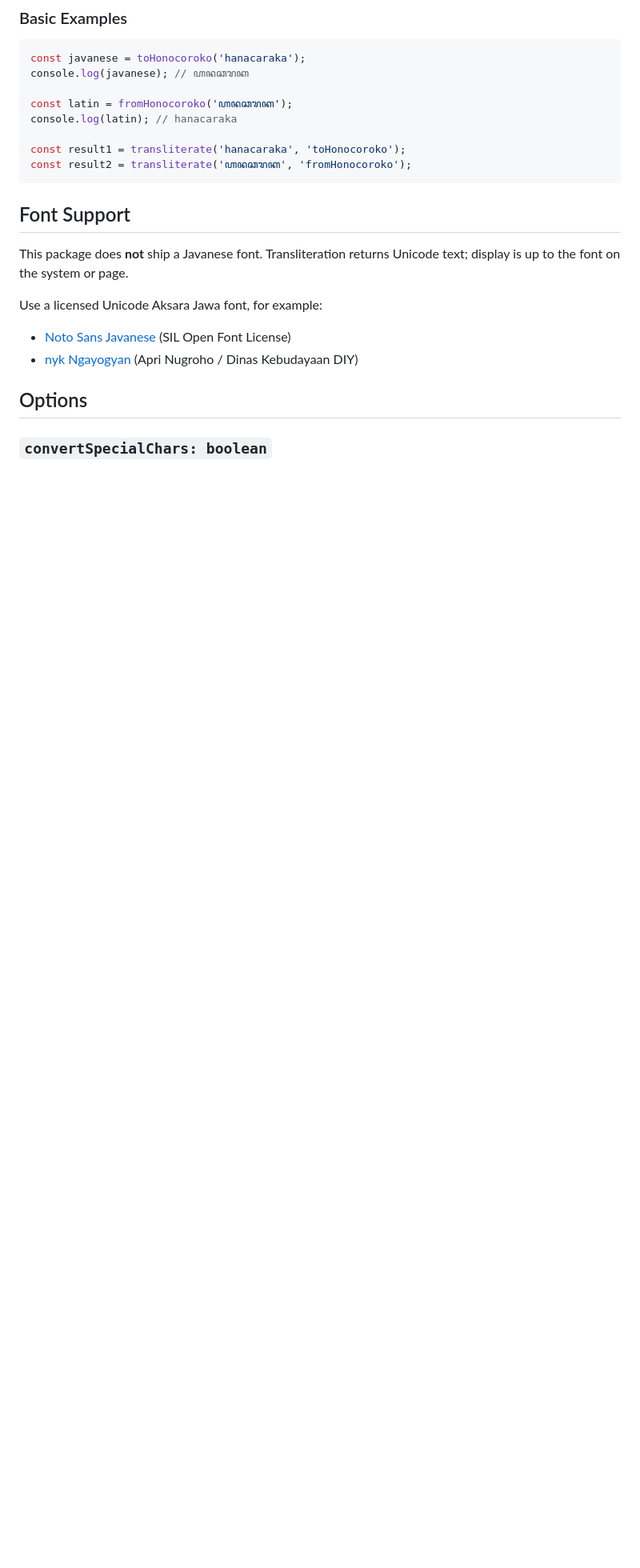
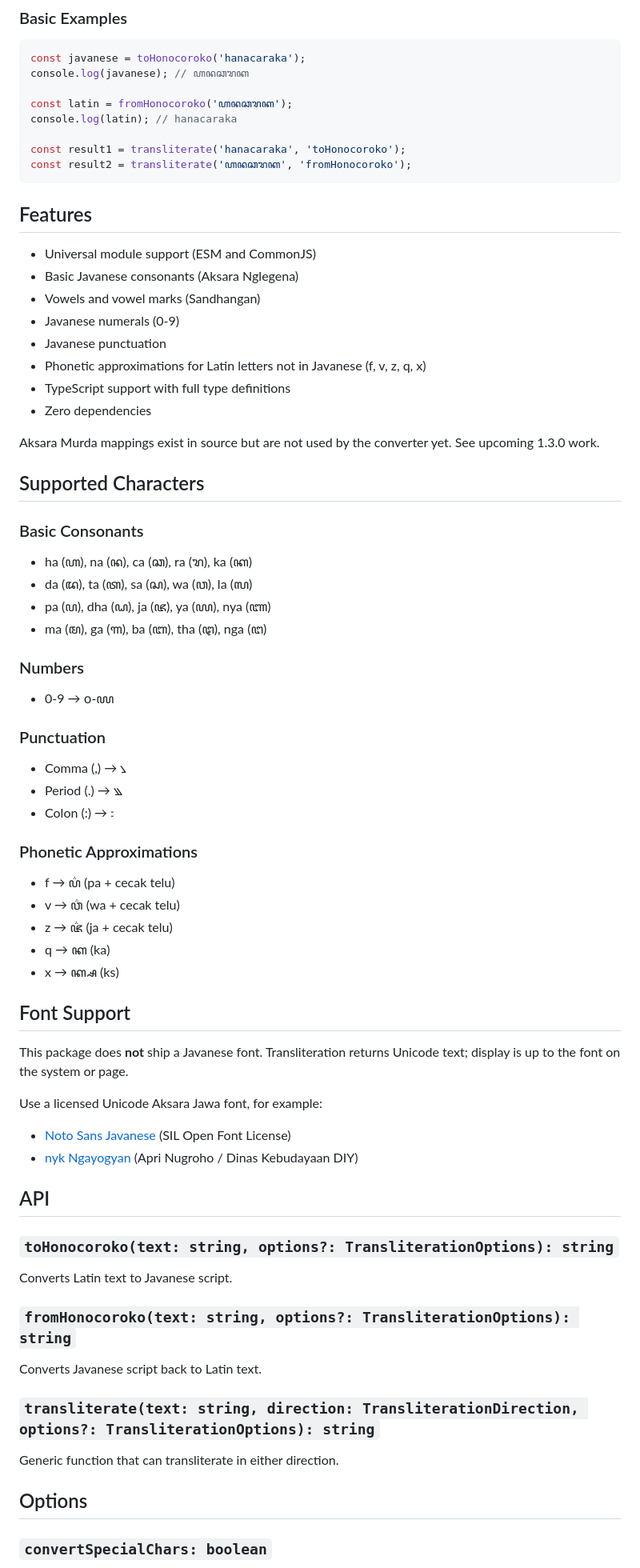
Before and after one commit to Naandalist/honocoroko, a Markdown page: README.md, the part around one of its changes. Shown at 80% size. Rendered like a GitHub page; blank space fills up the shorter version.

Commit message:
docs: restore full README and add strict option notes

````diff
--- a/README.md
+++ b/README.md
@@ -49,6 +49,42 @@ const result1 = transliterate('hanacaraka', 'toHonocoroko');
 const result2 = transliterate('ꦲꦤꦕꦫꦏ', 'fromHonocoroko');
 ```
 
+## Features
+
+- Universal module support (ESM and CommonJS)
+- Basic Javanese consonants (Aksara Nglegena)
+- Vowels and vowel marks (Sandhangan)
+- Javanese numerals (0-9)
+- Javanese punctuation
+- Phonetic approximations for Latin letters not in Javanese (f, v, z, q, x)
+- TypeScript support with full type definitions
+- Zero dependencies
+
+Aksara Murda mappings exist in source but are not used by the converter yet. See upcoming 1.3.0 work.
+
+## Supported Characters
+
+### Basic Consonants
+- ha (ꦲ), na (ꦤ), ca (ꦕ), ra (ꦫ), ka (ꦏ)
+- da (ꦢ), ta (ꦠ), sa (ꦱ), wa (ꦮ), la (ꦭ)
+- pa (ꦥ), dha (ꦝ), ja (ꦗ), ya (ꦪ), nya (ꦚ)
+- ma (ꦩ), ga (ꦒ), ba (ꦧ), tha (ꦛ), nga (ꦔ)
+
+### Numbers
+- 0-9 → ꧐-꧙
+
+### Punctuation
+- Comma (,) → ꧈
+- Period (.) → ꧉
+- Colon (:) → ꧇
+
+### Phonetic Approximations
+- f → ꦥ꦳ (pa + cecak telu)
+- v → ꦮ꦳ (wa + cecak telu)
+- z → ꦗ꦳ (ja + cecak telu)
+- q → ꦏ (ka)
+- x → ꦏ꧀ꦱ (ks)
+
 ## Font Support
 
 This package does **not** ship a Javanese font. Transliteration returns Unicode text; display is up to the font on the system or page.
@@ -58,6 +94,17 @@ Use a licensed Unicode Aksara Jawa font, for example:
 - [Noto Sans Javanese](https://fonts.google.com/noto/specimen/Noto+Sans+Javanese) (SIL Open Font License)
 - [nyk Ngayogyan](https://aksaradinusantara.com/fonta/nyk-ngayogyan.font) (Apri Nugroho / Dinas Kebudayaan DIY)
 
+## API
+
+### `toHonocoroko(text: string, options?: TransliterationOptions): string`
+Converts Latin text to Javanese script.
+
+### `fromHonocoroko(text: string, options?: TransliterationOptions): string`
+Converts Javanese script back to Latin text.
+
+### `transliterate(text: string, direction: TransliterationDirection, options?: TransliterationOptions): string`
+Generic function that can transliterate in either direction.
+
 ## Options
 
 ### `convertSpecialChars: boolean`
````
Also changed, not shown: other parts of README.md (+6 -10 lines).
